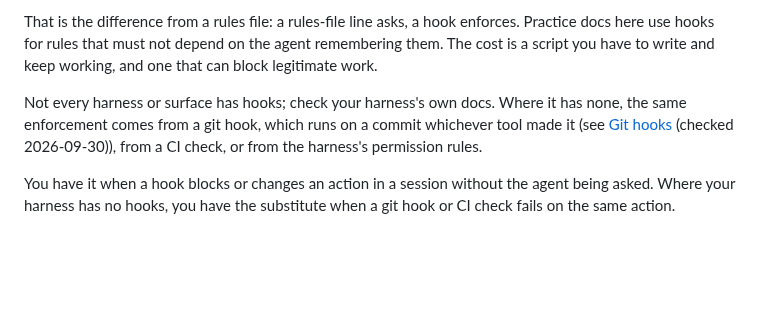
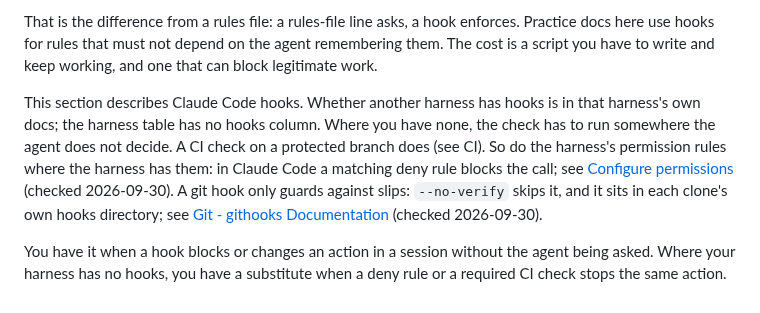
Before and after one commit to Osasuwu/jarvis-oss, a Markdown page: docs/basics.md, the part around one of its changes. Rendered like a GitHub page; blank space fills up the shorter version.

```diff
--- a/docs/basics.md
+++ b/docs/basics.md
@@ -95,11 +113,16 @@ That is the difference from a rules file: a rules-file line asks, a hook enforce
 here use hooks for rules that must not depend on the agent remembering them. The cost is a script
 you have to write and keep working, and one that can block legitimate work.
 
-Not every harness or surface has hooks; check your harness's own docs. Where it has none, the
-same enforcement comes from a git hook, which runs on a commit whichever tool made it (see
-[Git hooks](https://git-scm.com/docs/githooks) (checked 2026-09-30)), from a CI check, or from the
-harness's permission rules.
+This section describes Claude Code hooks. Whether another harness has hooks is in that harness's
+own docs; the harness table has no hooks column. Where you have none, the check has to run
+somewhere the agent does not decide. A CI check on a protected branch does (see CI). So do the
+harness's permission rules where the harness has them: in Claude Code a matching deny rule blocks
+the call; see
+[Configure permissions](https://code.claude.com/docs/en/permissions) (checked 2026-09-30).
+A git hook only guards against slips: `--no-verify` skips it, and it sits in each clone's own hooks
+directory; see
+[Git - githooks Documentation](https://git-scm.com/docs/githooks) (checked 2026-09-30).
 
 You have it when a hook blocks or changes an action in a session without the agent being asked.
-Where your harness has no hooks, you have the substitute when a git hook or CI check fails on the
-same action.
+Where your harness has no hooks, you have a substitute when a deny rule or a required CI check
+stops the same action.
```
Also changed, not shown: other parts of docs/basics.md (+26 -8 lines).
